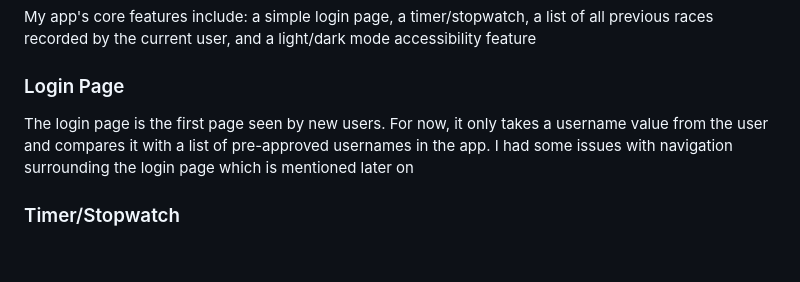
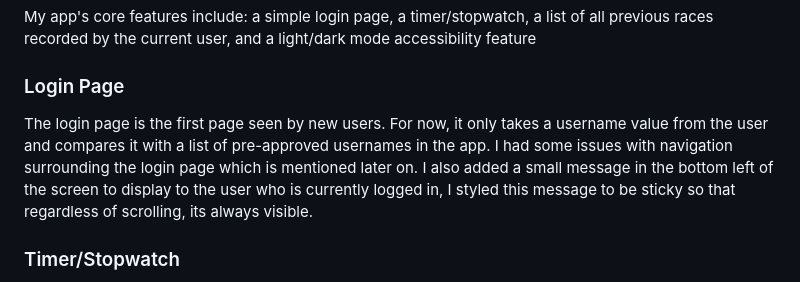
Before and after one commit to txlney/run-a-race-app, a Markdown page: README.md, the part around one of its changes. GitHub-like rendering; blank space fills up the shorter version.

```diff
--- a/README.md
+++ b/README.md
@@ -4,7 +4,7 @@ My app's core features include: a simple login page, a timer/stopwatch, a list o
 
 
 ### Login Page
-The login page is the first page seen by new users. For now, it only takes a username value from the user and compares it with a list of pre-approved usernames in the app. I had some issues with navigation surrounding the login page which is mentioned later on
+The login page is the first page seen by new users. For now, it only takes a username value from the user and compares it with a list of pre-approved usernames in the app. I had some issues with navigation surrounding the login page which is mentioned later on. I also added a small message in the bottom left of the screen to display to the user who is currently logged in, I styled this message to be sticky so that regardless of scrolling, its always visible.
 
 
 ### Timer/Stopwatch
```
Also changed, not shown: other parts of README.md (+9 -5 lines).
